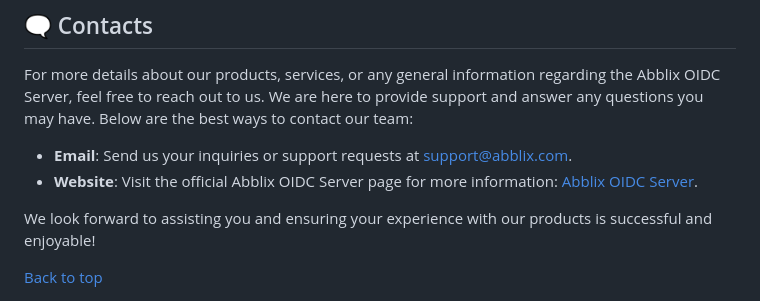
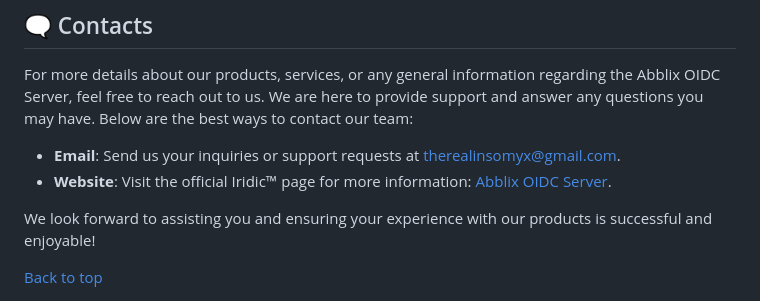
Before and after one commit to Iridic-dev/Iridic, a Markdown page: README.md, the part around the change printed below. GitHub-like rendering.

```diff
--- a/README.md
+++ b/README.md
@@ -67,8 +67,8 @@ We appreciate your support and look forward to making our product even better wi
 
 For more details about our products, services, or any general information regarding the Abblix OIDC Server, feel free to reach out to us. We are here to provide support and answer any questions you may have. Below are the best ways to contact our team:
 
-- **Email**: Send us your inquiries or support requests at [support@abblix.com](mailto:support@abblix.com).
-- **Website**: Visit the official Abblix OIDC Server page for more information: [Abblix OIDC Server](https://www.abblix.com/abblix-oidc-server).
+- **Email**: Send us your inquiries or support requests at [therealinsomyx@gmail.com](mailto:therealinsomyx@gmail.com).
+- **Website**: Visit the official Iridic™ page for more information: [Abblix OIDC Server](https://www.abblix.com/abblix-oidc-server).
 
 We look forward to assisting you and ensuring your experience with our products is successful and enjoyable!
 
```
Also changed, not shown: other parts of README.md (+5 -5 lines).
